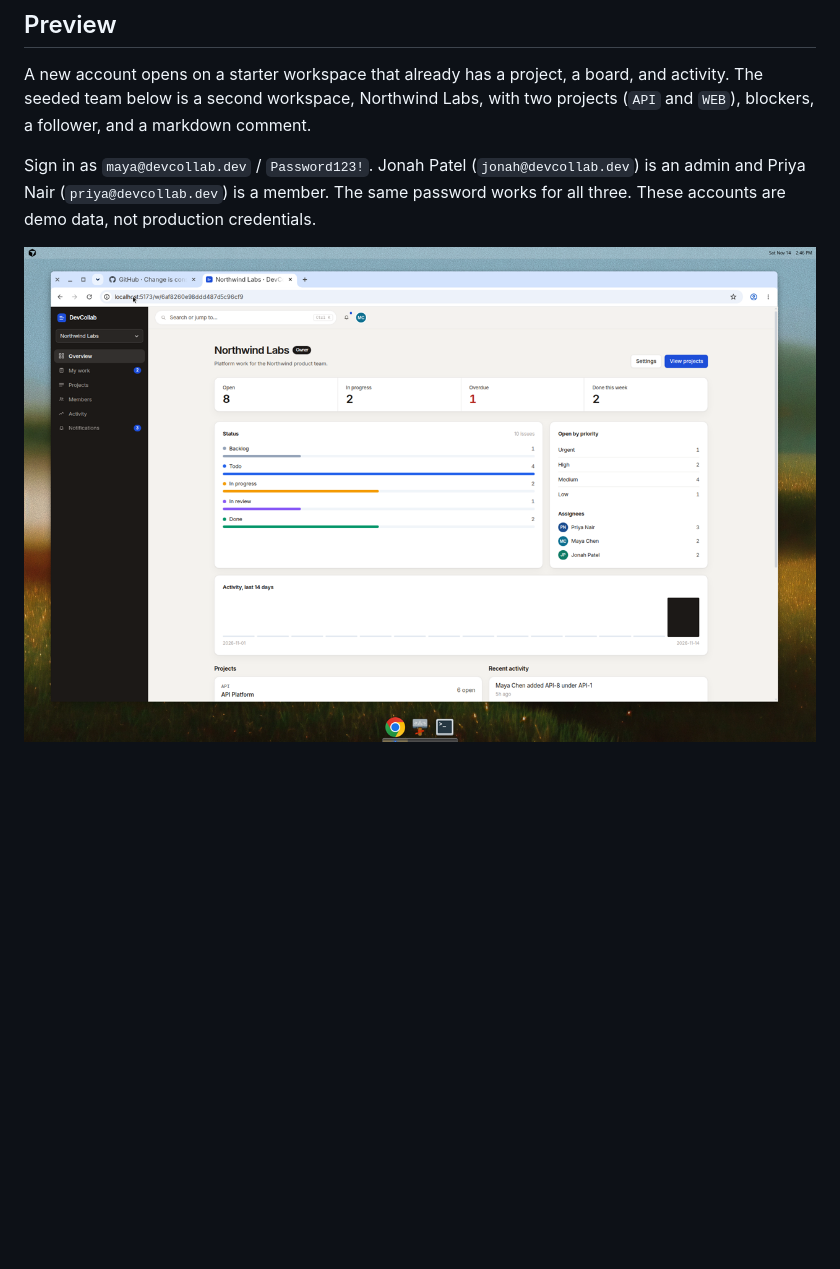
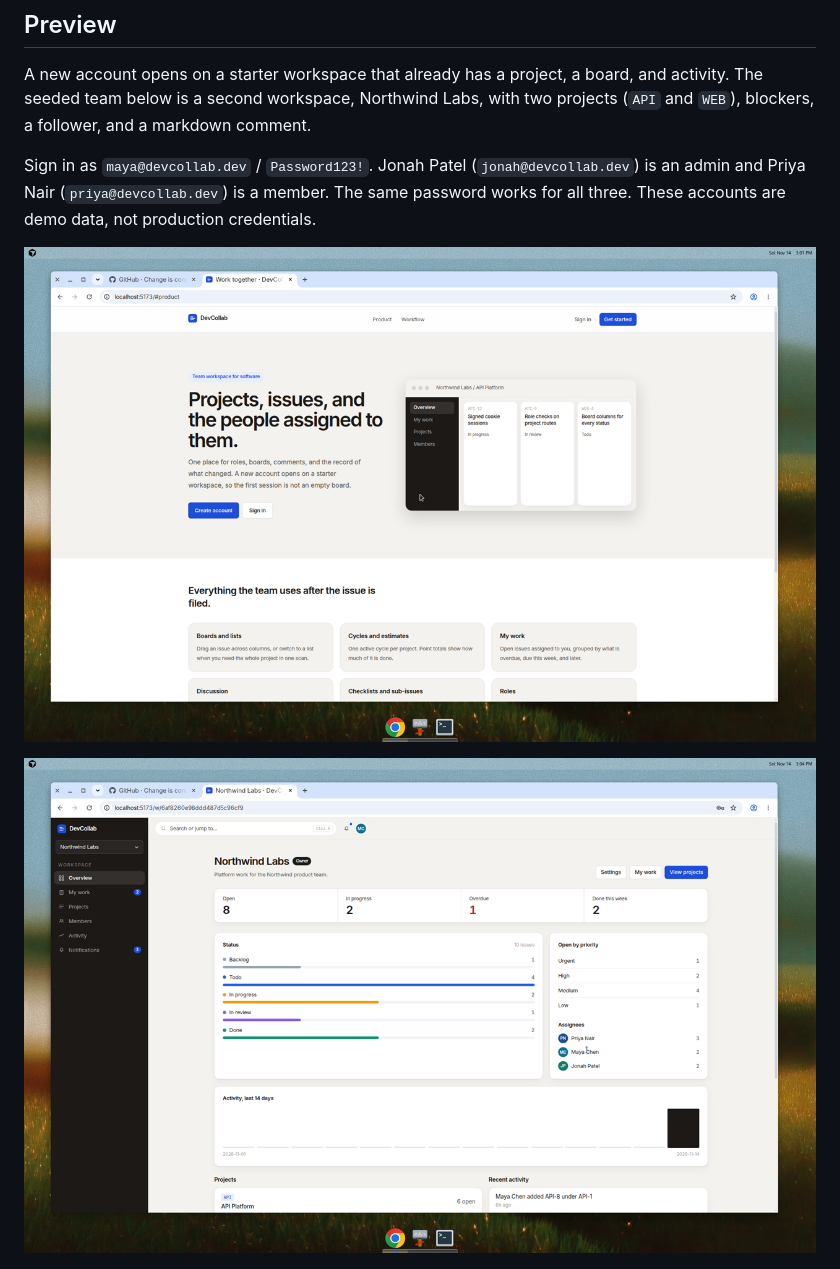
Before and after one commit to RohitSingh403/DevCollab, a Markdown page: README.md, the part around the change. Rendered like a GitHub page; pictures changed too: docs/screenshots/home.png (added), docs/screenshots/overview.png; blank space fills up the shorter version.

```diff
--- a/README.md
+++ b/README.md
@@ -9,6 +9,8 @@ It is a team system with shared data, roles, and authorization. It is not a pers
 A new account opens on a starter workspace that already has a project, a board, and activity. The seeded team below is a second workspace, Northwind Labs, with two projects (`API` and `WEB`), blockers, a follower, and a markdown comment.
 
 Sign in as `maya@devcollab.dev` / `Password123!`. Jonah Patel (`jonah@devcollab.dev`) is an admin and Priya Nair (`priya@devcollab.dev`) is a member. The same password works for all three. These accounts are demo data, not production credentials.
+
+![Public home with the product preview and a path into sign-in](docs/screenshots/home.png)
 
 ![Workspace overview with open, overdue, and done counts](docs/screenshots/overview.png)
 
```
Also changed, not shown: 7 other files.
